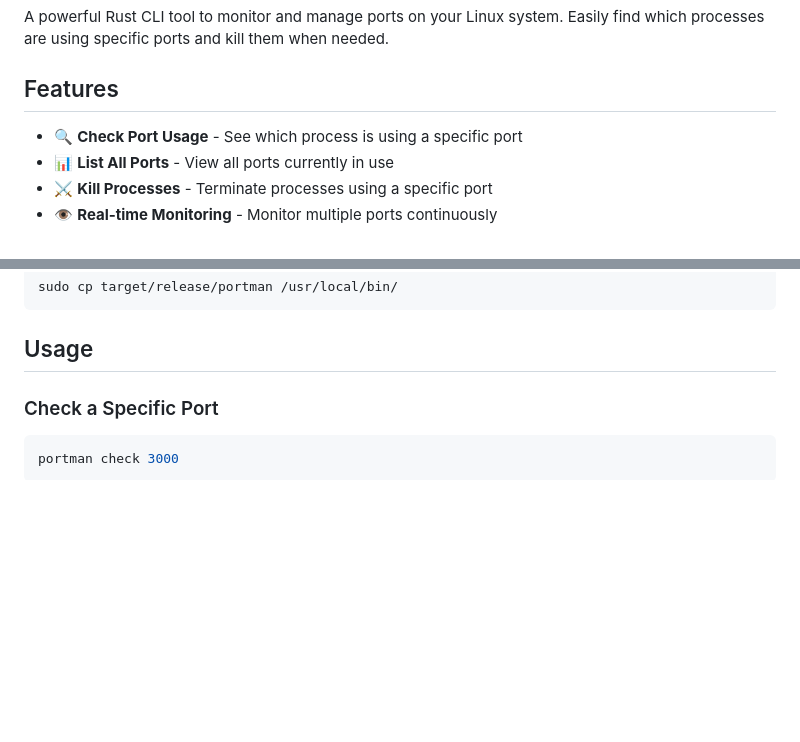
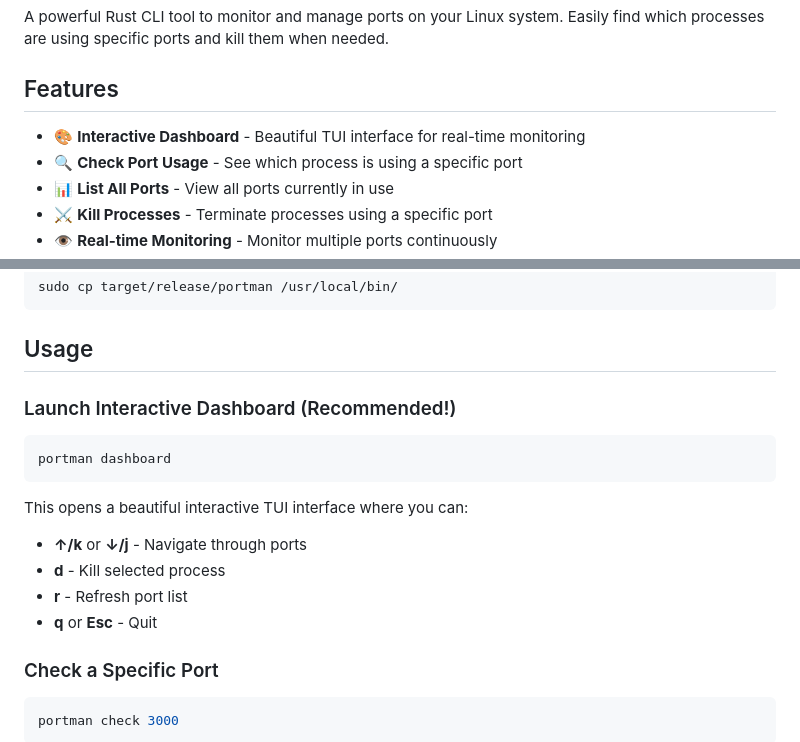
Before and after one commit to zakkycrypt01/PortMan, a Markdown page: README.md, 2 parts joined by grey strips. Drawn GitHub-style; blank space fills up the shorter version.

Commit message:
Add interactive dashboard section to README for enhanced user guidance

````diff
--- a/README.md
+++ b/README.md
@@ -14,6 +14,7 @@ A powerful Rust CLI tool to monitor and manage ports on your Linux system. Easil
 
 ## Features
 
+- 🎨 **Interactive Dashboard** - Beautiful TUI interface for real-time monitoring
 - 🔍 **Check Port Usage** - See which process is using a specific port
 - 📊 **List All Ports** - View all ports currently in use
 - ⚔️ **Kill Processes** - Terminate processes using a specific port
@@ -42,6 +43,18 @@ sudo cp target/release/portman /usr/local/bin/
 ```
 
 ## Usage
+
+### Launch Interactive Dashboard (Recommended!)
+
+```bash
+portman dashboard
+```
+
+This opens a beautiful interactive TUI interface where you can:
+- **↑/k** or **↓/j** - Navigate through ports
+- **d** - Kill selected process
+- **r** - Refresh port list
+- **q** or **Esc** - Quit
 
 ### Check a Specific Port
 
````
